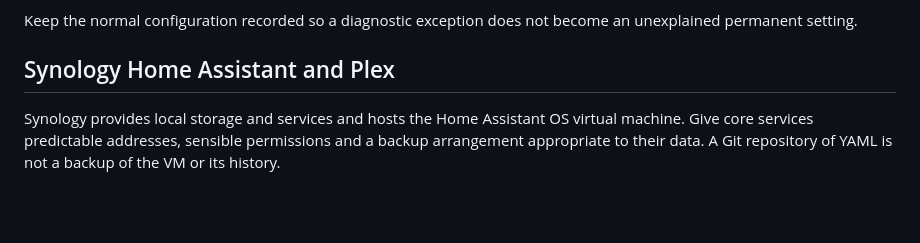
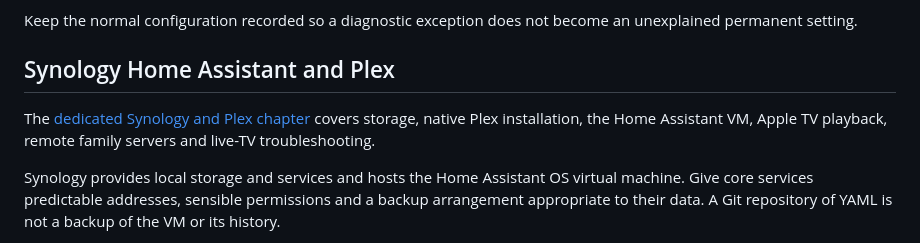
Before and after one commit to rncole/home-tech-guide, a Markdown page: docs/05-network-and-server.md, the part around the change. GitHub-like rendering; blank space fills up the shorter version.

Commit message:
Cross link Synology and Plex walkthrough from network chapter

```diff
--- a/docs/05-network-and-server.md
+++ b/docs/05-network-and-server.md
@@ -257,6 +257,8 @@ Keep the normal configuration recorded so a diagnostic exception does not become
 
 ## Synology Home Assistant and Plex
 
+The [dedicated Synology and Plex chapter](11-synology-and-plex.md) covers storage, native Plex installation, the Home Assistant VM, Apple TV playback, remote family servers and live-TV troubleshooting.
+
 Synology provides local storage and services and hosts the Home Assistant OS virtual machine. Give core services predictable addresses, sensible permissions and a backup arrangement appropriate to their data. A Git repository of YAML is not a backup of the VM or its history.
 
 Plex is part of the media environment, with the NAS and Apple TV. A reproducible pattern is a Plex server reading authorized media folders and an Apple TV client. Prove local playback before adding remote streaming or policy routing.
```
